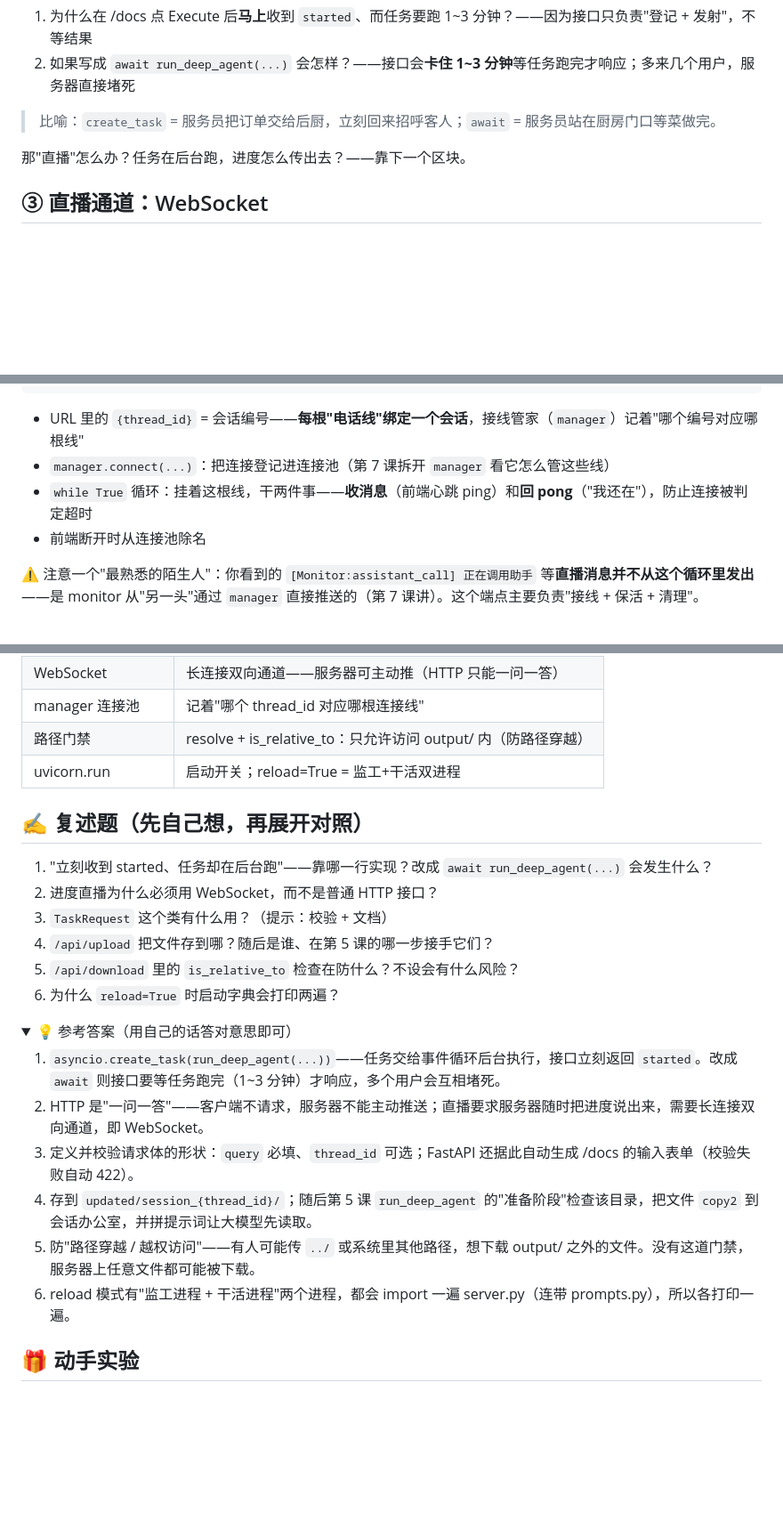
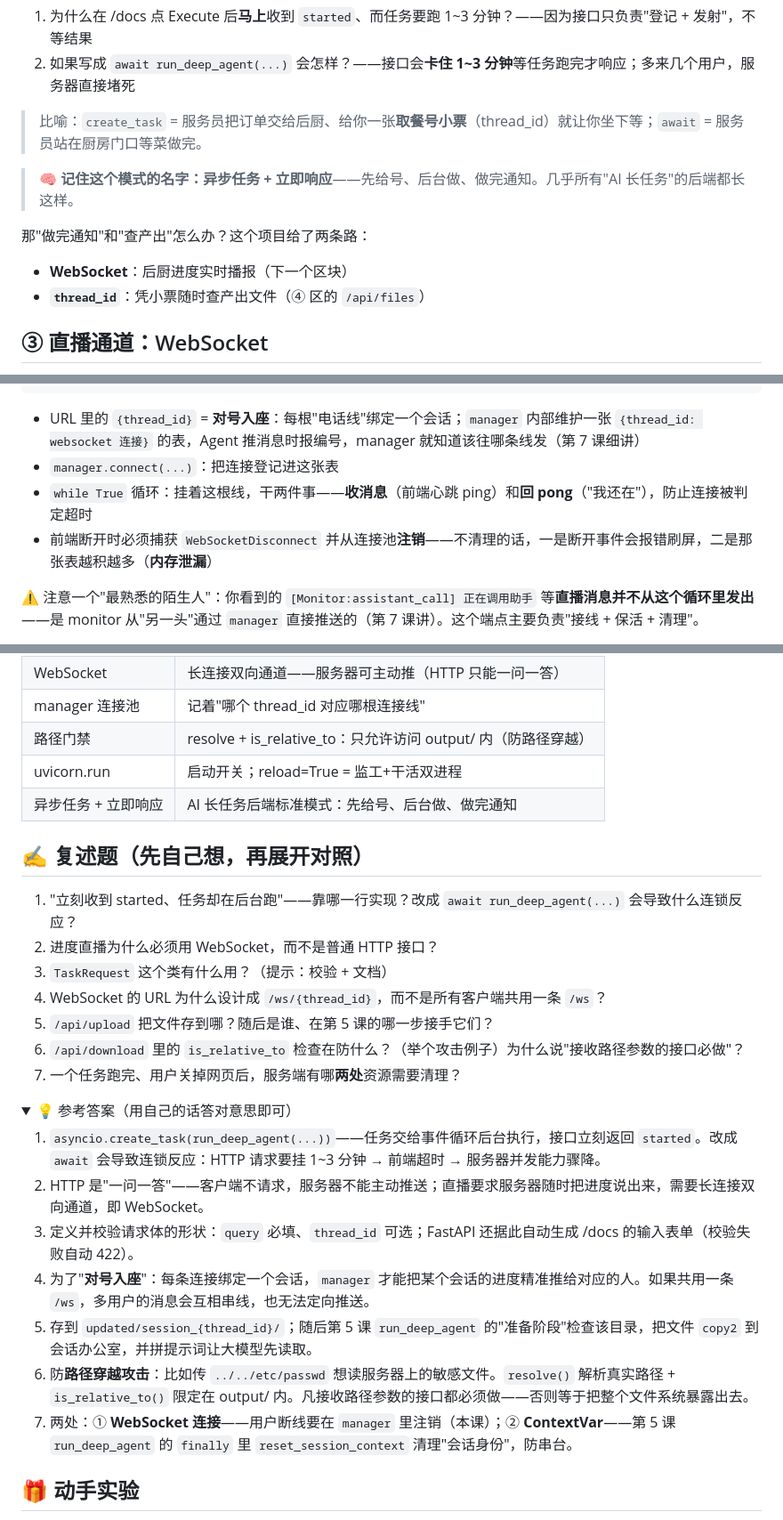
Before and after one commit to Justinjchen-Cornell/AI-Agent-Starter-Study, a Markdown page: docs/lessons/06-server.md, 3 parts joined by grey strips. Shown at 89% size. GitHub-like rendering; folded sections open; blank space fills up the shorter version.

Commit message:
docs(lesson06): 融合两版解读——事件循环解释、异步任务+立即响应模式、对号入座与内存泄漏、7 题练习（终版）

````diff
--- a/docs/lessons/06-server.md
+++ b/docs/lessons/06-server.md
@@ -110,9 +110,14 @@ async def run_task(request: TaskRequest):
 1. 为什么在 /docs 点 Execute 后**马上**收到 `started`、而任务要跑 1~3 分钟？——因为接口只负责"登记 + 发射"，不等结果
 2. 如果写成 `await run_deep_agent(...)` 会怎样？——接口会**卡住 1~3 分钟**等任务跑完才响应；多来几个用户，服务器直接堵死
 
-> 比喻：`create_task` = 服务员把订单交给后厨，立刻回来招呼客人；`await` = 服务员站在厨房门口等菜做完。
+> 比喻：`create_task` = 服务员把订单交给后厨、给你一张**取餐号小票**（thread_id）就让你坐下等；`await` = 服务员站在厨房门口等菜做完。
 
-那"直播"怎么办？任务在后台跑，进度怎么传出去？——靠下一个区块。
+> 🧠 **记住这个模式的名字：异步任务 + 立即响应**——先给号、后台做、做完通知。几乎所有"AI 长任务"的后端都长这样。
+
+那"做完通知"和"查产出"怎么办？这个项目给了两条路：
+
+- **WebSocket**：后厨进度实时播报（下一个区块）
+- **`thread_id`**：凭小票随时查产出文件（④ 区的 `/api/files`）
 
 ## ③ 直播通道：WebSocket
 
@@ -138,10 +143,10 @@ async def websocket_endpoint(websocket: WebSocket, thread_id: str):
         manager.disconnect(websocket, thread_id)
 ```
 
-- URL 里的 `{thread_id}` = 会话编号——**每根"电话线"绑定一个会话**，接线管家（`manager`）记着"哪个编号对应哪根线"
-- `manager.connect(...)`：把连接登记进连接池（第 7 课拆开 `manager` 看它怎么管这些线）
+- URL 里的 `{thread_id}` = **对号入座**：每根"电话线"绑定一个会话；`manager` 内部维护一张 `{thread_id: websocket 连接}` 的表，Agent 推消息时报编号，manager 就知道该往哪条线发（第 7 课细讲）
+- `manager.connect(...)`：把连接登记进这张表
 - `while True` 循环：挂着这根线，干两件事——**收消息**（前端心跳 ping）和**回 pong**（"我还在"），防止连接被判定超时
-- 前端断开时从连接池除名
+- 前端断开时必须捕获 `WebSocketDisconnect` 并从连接池**注销**——不清理的话，一是断开事件会报错刷屏，二是那张表越积越多（**内存泄漏**）
 
 ⚠️ 注意一个"最熟悉的陌生人"：你看到的 `[Monitor:assistant_call] 正在调用助手` 等**直播消息并不从这个循环里发出**——是 monitor 从"另一头"通过 `manager` 直接推送的（第 7 课讲）。这个端点主要负责"接线 + 保活 + 清理"。
 
@@ -237,25 +246,28 @@ if __name__ == "__main__":
 | manager 连接池 | 记着"哪个 thread_id 对应哪根连接线" |
 | 路径门禁 | resolve + is_relative_to：只允许访问 output/ 内（防路径穿越） |
 | uvicorn.run | 启动开关；reload=True = 监工+干活双进程 |
+| 异步任务 + 立即响应 | AI 长任务后端标准模式：先给号、后台做、做完通知 |
 
 ## ✍️ 复述题（先自己想，再展开对照）
 
-1. "立刻收到 started、任务却在后台跑"——靠哪一行实现？改成 `await run_deep_agent(...)` 会发生什么？
+1. "立刻收到 started、任务却在后台跑"——靠哪一行实现？改成 `await run_deep_agent(...)` 会导致什么连锁反应？
 2. 进度直播为什么必须用 WebSocket，而不是普通 HTTP 接口？
 3. `TaskRequest` 这个类有什么用？（提示：校验 + 文档）
-4. `/api/upload` 把文件存到哪？随后是谁、在第 5 课的哪一步接手它们？
-5. `/api/download` 里的 `is_relative_to` 检查在防什么？不设会有什么风险？
-6. 为什么 `reload=True` 时启动字典会打印两遍？
+4. WebSocket 的 URL 为什么设计成 `/ws/{thread_id}`，而不是所有客户端共用一条 `/ws`？
+5. `/api/upload` 把文件存到哪？随后是谁、在第 5 课的哪一步接手它们？
+6. `/api/download` 里的 `is_relative_to` 检查在防什么？（举个攻击例子）为什么说"接收路径参数的接口必做"？
+7. 一个任务跑完、用户关掉网页后，服务端有哪**两处**资源需要清理？
 
 <details>
 <summary>💡 参考答案（用自己的话答对意思即可）</summary>
 
-1. `asyncio.create_task(run_deep_agent(...))`——任务交给事件循环后台执行，接口立刻返回 `started`。改成 `await` 则接口要等任务跑完（1~3 分钟）才响应，多个用户会互相堵死。
+1. `asyncio.create_task(run_deep_agent(...))`——任务交给事件循环后台执行，接口立刻返回 `started`。改成 `await` 会导致连锁反应：HTTP 请求要挂 1~3 分钟 → 前端超时 → 服务器并发能力骤降。
 2. HTTP 是"一问一答"——客户端不请求，服务器不能主动推送；直播要求服务器随时把进度说出来，需要长连接双向通道，即 WebSocket。
 3. 定义并校验请求体的形状：`query` 必填、`thread_id` 可选；FastAPI 还据此自动生成 /docs 的输入表单（校验失败自动 422）。
-4. 存到 `updated/session_{thread_id}/`；随后第 5 课 `run_deep_agent` 的"准备阶段"检查该目录，把文件 `copy2` 到会话办公室，并拼提示词让大模型先读取。
-5. 防"路径穿越 / 越权访问"——有人可能传 `../` 或系统里其他路径，想下载 output/ 之外的文件。没有这道门禁，服务器上任意文件都可能被下载。
-6. reload 模式有"监工进程 + 干活进程"两个进程，都会 import 一遍 server.py（连带 prompts.py），所以各打印一遍。
+4. 为了"**对号入座**"：每条连接绑定一个会话，`manager` 才能把某个会话的进度精准推给对应的人。如果共用一条 `/ws`，多用户的消息会互相串线，也无法定向推送。
+5. 存到 `updated/session_{thread_id}/`；随后第 5 课 `run_deep_agent` 的"准备阶段"检查该目录，把文件 `copy2` 到会话办公室，并拼提示词让大模型先读取。
+6. 防**路径穿越攻击**：比如传 `../../etc/passwd` 想读服务器上的敏感文件。`resolve()` 解析真实路径 + `is_relative_to()` 限定在 output/ 内。凡接收路径参数的接口都必须做——否则等于把整个文件系统暴露出去。
+7. 两处：① **WebSocket 连接**——用户断线要在 `manager` 里注销（本课）；② **ContextVar**——第 5 课 `run_deep_agent` 的 `finally` 里 `reset_session_context` 清理"会话身份"，防串台。
 
 </details>
 
````
Also changed, not shown: other parts of docs/lessons/06-server.md (+6 -2 lines).
